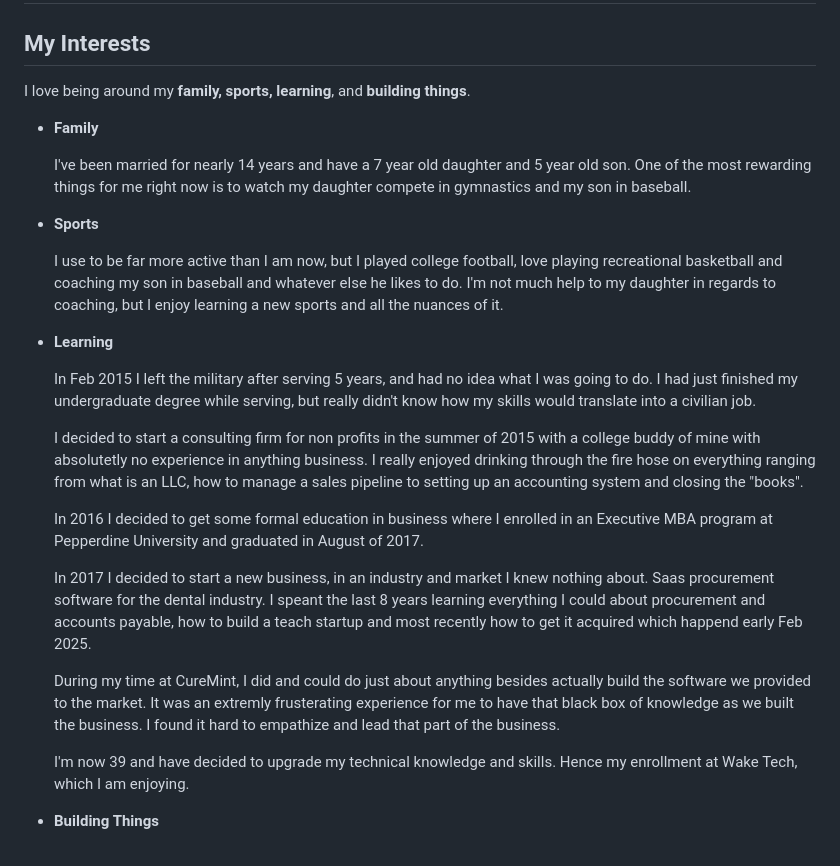
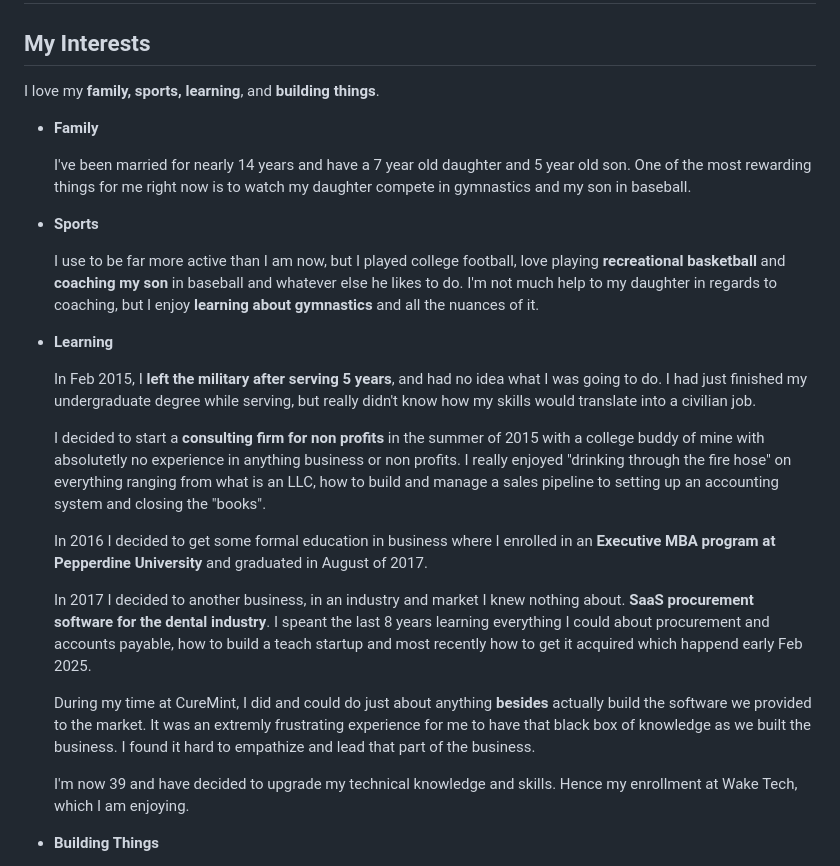
Before and after one commit to brandonpatrickmccarty/brandonpatrickmccarty.github.io, a Markdown page: README.md, the part around the change. Drawn GitHub-style.

Commit message:
Update README.md
Bolded parts of the paragraphs to allow for better scanning

```diff
--- a/README.md
+++ b/README.md
@@ -4,26 +4,26 @@ Wake Tech Email - bpmccarty@my.waketech.edu
 
 # About Me
 ## My Interests
-I love being around my **family, sports, learning**, and **building things**.
+I love my **family, sports, learning**, and **building things**.
 * **Family**
 
     I've been married for nearly 14 years and have a 7 year old daughter and 5 year old son. One of the most rewarding things for me right now is to watch my daughter compete in gymnastics and my son in baseball.
 
 * **Sports**
 
-    I use to be far more active than I am now, but I played college football, love playing recreational basketball and coaching my son in baseball and whatever else he likes to do. I'm not much help to my daughter in regards to coaching, but I enjoy learning a new sports and all the nuances of it.
+    I use to be far more active than I am now, but I played college football, love playing **recreational basketball** and **coaching my son** in baseball and whatever else he likes to do. I'm not much help to my daughter in regards to coaching, but I enjoy **learning about gymnastics** and all the nuances of it.
 
 * **Learning**
 
-    In Feb 2015 I left the military after serving 5 years, and had no idea what I was going to do. I had just finished my undergraduate degree while serving, but really didn't know how my skills would translate into a civilian job.
+    In Feb 2015, I **left the military after serving 5 years**, and had no idea what I was going to do. I had just finished my undergraduate degree while serving, but really didn't know how my skills would translate into a civilian job.
 
-    I decided to start a consulting firm for non profits in the summer of 2015 with a college buddy of mine with absolutetly no experience in anything business. I really enjoyed drinking through the fire hose on everything ranging from what is an LLC, how to manage a sales pipeline to setting up an accounting system and closing the "books".
+    I decided to start a **consulting firm for non profits** in the summer of 2015 with a college buddy of mine with absolutetly no experience in anything business or non profits. I really enjoyed "drinking through the fire hose" on everything ranging from what is an LLC, how to build and manage a sales pipeline to setting up an accounting system and closing the "books".
 
-    In 2016 I decided to get some formal education in business where I enrolled in an Executive MBA program at Pepperdine University and graduated in August of 2017.
+    In 2016 I decided to get some formal education in business where I enrolled in an **Executive MBA program at Pepperdine University** and graduated in August of 2017.
 
-    In 2017 I decided to start a new business, in an industry and market I knew nothing about. Saas procurement software for the dental industry. I speant the last 8 years learning everything I could about procurement and accounts payable, how to build a teach startup and most recently how to get it acquired which happend early Feb 2025.
+    In 2017 I decided to another business, in an industry and market I knew nothing about. **SaaS procurement software for the dental industry**. I speant the last 8 years learning everything I could about procurement and accounts payable, how to build a teach startup and most recently how to get it acquired which happend early Feb 2025.
 
-    During my time at CureMint, I did and could do just about anything besides actually build the software we provided to the market. It was an extremly frusterating experience for me to have that black box of knowledge as we built the business. I found it hard to empathize and lead that part of the business.
+    During my time at CureMint, I did and could do just about anything **besides** actually build the software we provided to the market. It was an extremly frustrating experience for me to have that black box of knowledge as we built the business. I found it hard to empathize and lead that part of the business.
 
     I'm now 39 and have decided to upgrade my technical knowledge and skills. Hence my enrollment at Wake Tech, which I am enjoying.
 
```
